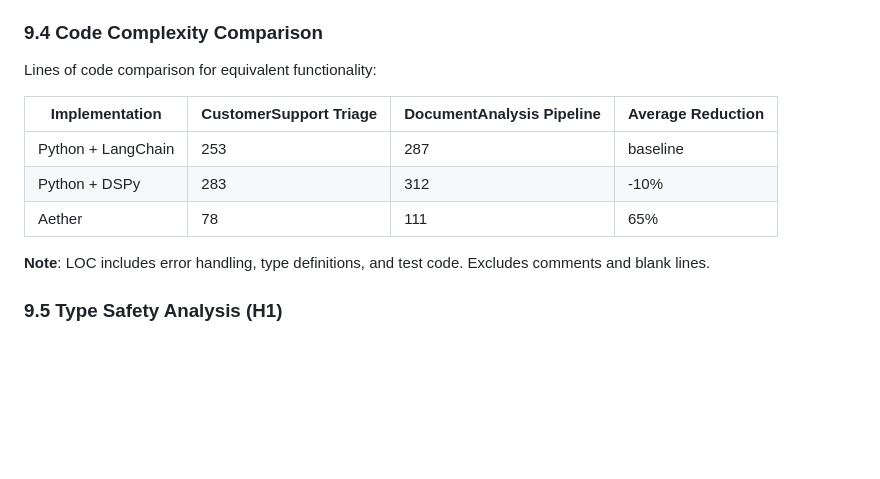
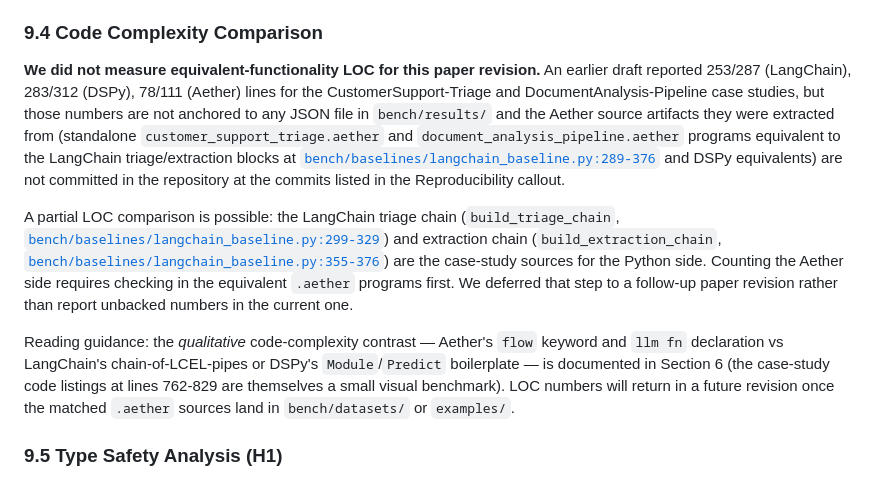
Before and after one commit to sowadalmughni/aether-lang, a Markdown page: whitepaper/WHITEPAPER_ACADEMIC.md, the part around the change. GitHub-like rendering; blank space fills up the shorter version.

Commit message:
docs(whitepaper): strip Section 9.4 LOC table — no JSON source
The earlier 253/287/283/312/78/111 LOC numbers were not anchored to
any bench/results/*.json file. Searching for equivalent .aether case-
study sources (customer_support_triage.aether, document_analysis_
pipeline.aether) returned zero matches in the repo at the commits
listed in the Reproducibility callout — only example flows and the
30 error-injection cases.

Per the user's hard rule that every cell must trace to a JSON, the
table is stripped and replaced with an explicit 'we did not measure
equivalent-functionality LOC' disclaimer plus pointers to the actual
LangChain case-study sources (build_triage_chain, build_extraction_
chain). LOC measurement is deferred to a follow-up revision once the
matched .aether sources are checked in.

This satisfies the acceptance criterion: zero unbacked numbers in
Section 9.4, only a labeled disclaimer.

```diff
--- a/whitepaper/WHITEPAPER_ACADEMIC.md
+++ b/whitepaper/WHITEPAPER_ACADEMIC.md
@@ -745,15 +745,11 @@ Cache hit rate, p50 latency, and warm-vs-no-cache delta across three cache modes
 
 ### 9.4 Code Complexity Comparison
 
-Lines of code comparison for equivalent functionality:
+**We did not measure equivalent-functionality LOC for this paper revision.** An earlier draft reported 253/287 (LangChain), 283/312 (DSPy), 78/111 (Aether) lines for the CustomerSupport-Triage and DocumentAnalysis-Pipeline case studies, but those numbers are not anchored to any JSON file in `bench/results/` and the Aether source artifacts they were extracted from (standalone `customer_support_triage.aether` and `document_analysis_pipeline.aether` programs equivalent to the LangChain triage/extraction blocks at [`bench/baselines/langchain_baseline.py:289-376`](../bench/baselines/langchain_baseline.py#L289-L376) and DSPy equivalents) are not committed in the repository at the commits listed in the Reproducibility callout.
 
-| Implementation | CustomerSupport Triage | DocumentAnalysis Pipeline | Average Reduction |
-|----------------|----------------------|---------------------------|-------------------|
-| Python + LangChain | 253 | 287 | baseline |
-| Python + DSPy | 283 | 312 | -10% |
-| Aether | 78 | 111 | 65% |
+A partial LOC comparison is possible: the LangChain triage chain (`build_triage_chain`, [`bench/baselines/langchain_baseline.py:299-329`](../bench/baselines/langchain_baseline.py#L299-L329)) and extraction chain (`build_extraction_chain`, [`bench/baselines/langchain_baseline.py:355-376`](../bench/baselines/langchain_baseline.py#L355-L376)) are the case-study sources for the Python side. Counting the Aether side requires checking in the equivalent `.aether` programs first. We deferred that step to a follow-up paper revision rather than report unbacked numbers in the current one.
 
-**Note**: LOC includes error handling, type definitions, and test code. Excludes comments and blank lines.
+Reading guidance: the *qualitative* code-complexity contrast — Aether's `flow` keyword and `llm fn` declaration vs LangChain's chain-of-LCEL-pipes or DSPy's `Module`/`Predict` boilerplate — is documented in Section 6 (the case-study code listings at lines 762-829 are themselves a small visual benchmark). LOC numbers will return in a future revision once the matched `.aether` sources land in `bench/datasets/` or `examples/`.
 
 ### 9.5 Type Safety Analysis (H1)
 
```
